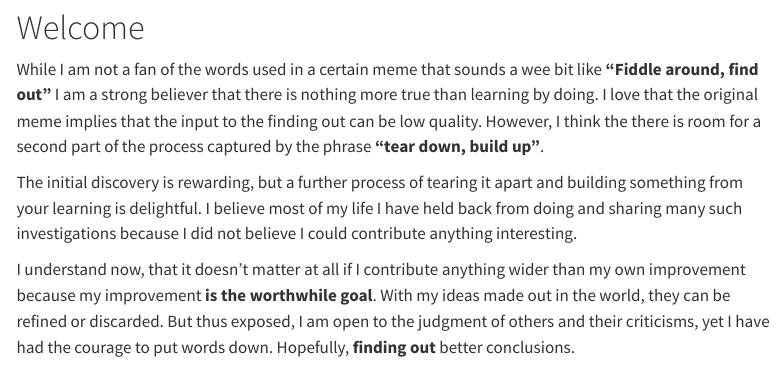
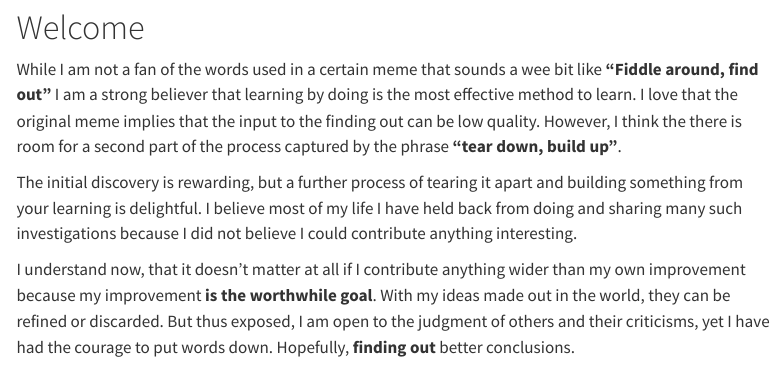
Before and after one commit to MaraAlexeev/personal_website_v2, a Quarto document (index.qmd): the page in a window 1100 px wide, from 490 px down. Rendered offline with R 4.5, knitr and Pandoc in place of Quarto, with nearby package versions; code that draws random numbers runs with fixed seeds of ours; menus at the side of the page are left out.

Commit message:
Refine front page

```diff
--- a/index.qmd
+++ b/index.qmd
@@ -62,7 +62,7 @@ plot
 
 # Welcome
 
-While I am not a fan of the words used in a certain meme that sounds a wee bit like **"Fiddle around, find out"** I am a strong believer that there is nothing more true than learning by doing. I love that the original meme implies that the input to the finding out can be low quality. However, I think the there is room for a second part of the process captured by the phrase **"tear down, build up"**.
+While I am not a fan of the words used in a certain meme that sounds a wee bit like **"Fiddle around, find out"** I am a strong believer that learning by doing is the most effective method to learn. I love that the original meme implies that the input to the finding out can be low quality. However, I think the there is room for a second part of the process captured by the phrase **"tear down, build up"**.
 
 The initial discovery is rewarding, but a further process of tearing it apart and building something from your learning is delightful. I believe most of my life I have held back from doing and sharing many such investigations because I did not believe I could contribute anything interesting.
 
```
